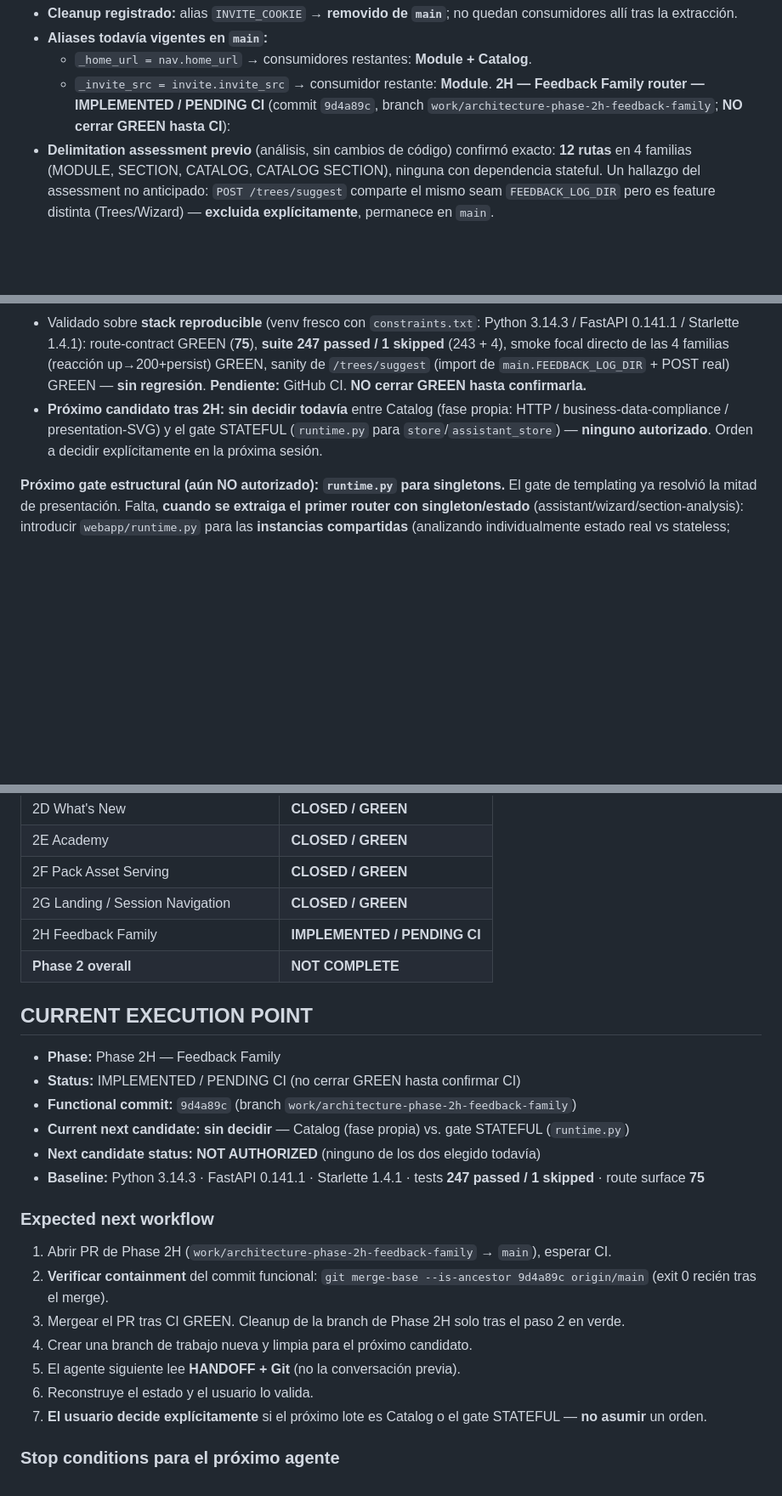
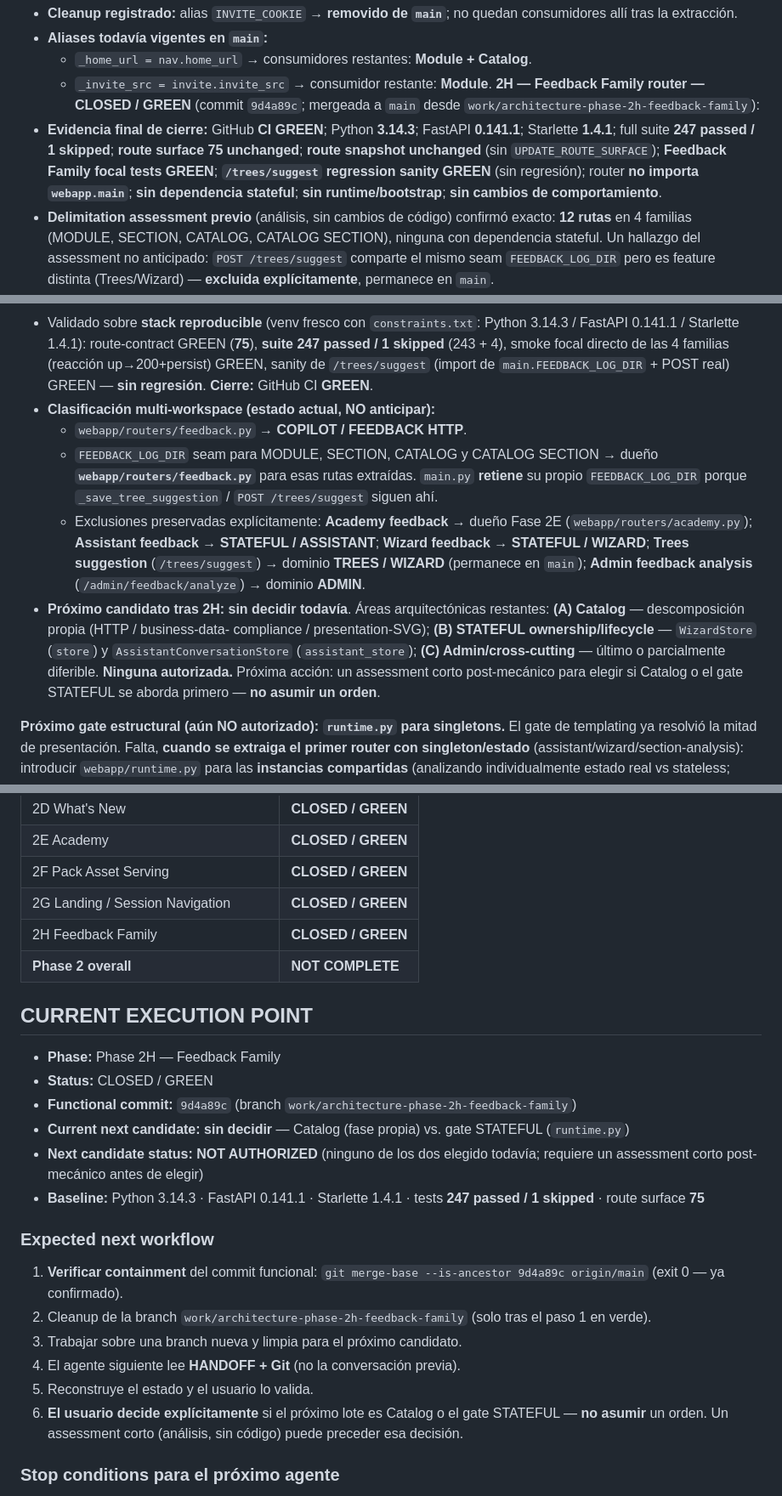
Before and after one commit to DanworForBusiness/copiloto-metodologico, a Markdown page: HANDOFF.md, 3 parts joined by grey strips. Shown at 85% size. GitHub-like rendering; blank space fills up the shorter version.

Commit message:
docs(handoff): close phase 2H feedback family green
GitHub CI confirmado GREEN para Phase 2H (commit 9d4a89c, ya mergeado a
main). Registra evidencia final de cierre (Python 3.14.3 / FastAPI 0.141.1 /
Starlette 1.4.1, suite 247 passed / 1 skipped, route surface 75 unchanged,
Feedback Family focal tests GREEN, /trees/suggest regression sanity GREEN,
sin dependencia stateful, sin runtime/bootstrap, sin cambios de
comportamiento) y la clasificación de ownership (webapp/routers/feedback.py
-> COPILOT / FEEDBACK HTTP; FEEDBACK_LOG_DIR seam de Module/Section/Catalog/
Catalog Section -> dueño el router de feedback; main retiene su propio
FEEDBACK_LOG_DIR por /trees/suggest). Preserva explícitamente las exclusiones
(Academy -> 2E, Assistant -> STATEFUL/ASSISTANT, Wizard -> STATEFUL/WIZARD,
Trees suggestion -> TREES/WIZARD, Admin feedback analysis -> ADMIN).
Actualiza el checkpoint: 2A-2H CLOSED/GREEN, Phase 2 overall NOT COMPLETE,
próximo candidato SIN DECIDIR entre Catalog y el gate STATEFUL — ninguno
autorizado, requiere un assessment corto antes de elegir.

```diff
--- a/HANDOFF.md
+++ b/HANDOFF.md
@@ -791,8 +791,14 @@ branch `work/architecture-phase-2g-landing-nav`):
 - **Aliases todavía vigentes en `main`:**
   - `_home_url = nav.home_url` → consumidores restantes: **Module + Catalog**.
   - `_invite_src = invite.invite_src` → consumidor restante: **Module**.
-**2H — Feedback Family router — IMPLEMENTED / PENDING CI** (commit `9d4a89c`,
-branch `work/architecture-phase-2h-feedback-family`; **NO cerrar GREEN hasta CI**):
+**2H — Feedback Family router — CLOSED / GREEN** (commit `9d4a89c`; mergeada a
+`main` desde `work/architecture-phase-2h-feedback-family`):
+- **Evidencia final de cierre:** GitHub **CI GREEN**; Python **3.14.3**; FastAPI
+  **0.141.1**; Starlette **1.4.1**; full suite **247 passed / 1 skipped**; **route
+  surface 75 unchanged**; **route snapshot unchanged** (sin `UPDATE_ROUTE_SURFACE`);
+  **Feedback Family focal tests GREEN**; **`/trees/suggest` regression sanity
+  GREEN** (sin regresión); router **no importa `webapp.main`**; **sin dependencia
+  stateful**; **sin runtime/bootstrap**; **sin cambios de comportamiento**.
 - **Delimitation assessment previo** (análisis, sin cambios de código) confirmó
   exacto: **12 rutas** en 4 familias (MODULE, SECTION, CATALOG, CATALOG SECTION),
   ninguna con dependencia stateful. Un hallazgo del assessment no anticipado:
@@ -852,11 +858,25 @@ branch `work/architecture-phase-2h-feedback-family`; **NO cerrar GREEN hasta CI*
   (**75**), **suite 247 passed / 1 skipped** (243 + 4), smoke focal directo de
   las 4 familias (reacción up→200+persist) GREEN, sanity de `/trees/suggest`
   (import de `main.FEEDBACK_LOG_DIR` + POST real) GREEN — **sin regresión**.
-  **Pendiente:** GitHub CI. **NO cerrar GREEN hasta confirmarla.**
-- **Próximo candidato tras 2H:** **sin decidir todavía** entre Catalog (fase
-  propia: HTTP / business-data-compliance / presentation-SVG) y el gate
-  STATEFUL (`runtime.py` para `store`/`assistant_store`) — **ninguno
-  autorizado**. Orden a decidir explícitamente en la próxima sesión.
+  **Cierre:** GitHub CI **GREEN**.
+- **Clasificación multi-workspace (estado actual, NO anticipar):**
+  - `webapp/routers/feedback.py` → **COPILOT / FEEDBACK HTTP**.
+  - `FEEDBACK_LOG_DIR` seam para MODULE, SECTION, CATALOG y CATALOG SECTION →
+    dueño **`webapp/routers/feedback.py`** para esas rutas extraídas. `main.py`
+    **retiene** su propio `FEEDBACK_LOG_DIR` porque `_save_tree_suggestion` /
+    `POST /trees/suggest` siguen ahí.
+  - Exclusiones preservadas explícitamente: **Academy feedback** → dueño Fase 2E
+    (`webapp/routers/academy.py`); **Assistant feedback** → **STATEFUL /
+    ASSISTANT**; **Wizard feedback** → **STATEFUL / WIZARD**; **Trees suggestion**
+    (`/trees/suggest`) → dominio **TREES / WIZARD** (permanece en `main`);
+    **Admin feedback analysis** (`/admin/feedback/analyze`) → dominio **ADMIN**.
+- **Próximo candidato tras 2H:** **sin decidir todavía**. Áreas arquitectónicas
+  restantes: **(A) Catalog** — descomposición propia (HTTP / business-data-
+  compliance / presentation-SVG); **(B) STATEFUL ownership/lifecycle** —
+  `WizardStore` (`store`) y `AssistantConversationStore` (`assistant_store`);
+  **(C) Admin/cross-cutting** — último o parcialmente diferible. **Ninguna
+  autorizada.** Próxima acción: un assessment corto post-mecánico para elegir
+  si Catalog o el gate STATEFUL se aborda primero — **no asumir un orden**.
 
 **Próximo gate estructural (aún NO autorizado): `runtime.py` para singletons.**
 El gate de templating ya resolvió la mitad de presentación. Falta, **cuando se
@@ -888,25 +908,24 @@ el resto se justifica por separado). El monkeypatch de tests **no** cambia mient
 | 2E Academy | **CLOSED / GREEN** |
 | 2F Pack Asset Serving | **CLOSED / GREEN** |
 | 2G Landing / Session Navigation | **CLOSED / GREEN** |
-| 2H Feedback Family | **IMPLEMENTED / PENDING CI** |
+| 2H Feedback Family | **CLOSED / GREEN** |
 | **Phase 2 overall** | **NOT COMPLETE** |
 
 ## CURRENT EXECUTION POINT
 - **Phase:** Phase 2H — Feedback Family
-- **Status:** IMPLEMENTED / PENDING CI (no cerrar GREEN hasta confirmar CI)
+- **Status:** CLOSED / GREEN
 - **Functional commit:** `9d4a89c` (branch `work/architecture-phase-2h-feedback-family`)
 - **Current next candidate:** **sin decidir** — Catalog (fase propia) vs. gate STATEFUL (`runtime.py`)
-- **Next candidate status:** **NOT AUTHORIZED** (ninguno de los dos elegido todavía)
+- **Next candidate status:** **NOT AUTHORIZED** (ninguno de los dos elegido todavía; requiere un assessment corto post-mecánico antes de elegir)
 - **Baseline:** Python 3.14.3 · FastAPI 0.141.1 · Starlette 1.4.1 · tests **247 passed / 1 skipped** · route surface **75**
 
 ### Expected next workflow
-1. Abrir PR de Phase 2H (`work/architecture-phase-2h-feedback-family` → `main`), esperar CI.
-2. **Verificar containment** del commit funcional: `git merge-base --is-ancestor 9d4a89c origin/main` (exit 0 recién tras el merge).
-3. Mergear el PR tras CI GREEN. Cleanup de la branch de Phase 2H solo tras el paso 2 en verde.
-4. Crear una branch de trabajo nueva y limpia para el próximo candidato.
-5. El agente siguiente lee **HANDOFF + Git** (no la conversación previa).
-6. Reconstruye el estado y el usuario lo valida.
-7. **El usuario decide explícitamente** si el próximo lote es Catalog o el gate STATEFUL — **no asumir** un orden.
+1. **Verificar containment** del commit funcional: `git merge-base --is-ancestor 9d4a89c origin/main` (exit 0 — ya confirmado).
+2. Cleanup de la branch `work/architecture-phase-2h-feedback-family` (solo tras el paso 1 en verde).
+3. Trabajar sobre una branch nueva y limpia para el próximo candidato.
+4. El agente siguiente lee **HANDOFF + Git** (no la conversación previa).
+5. Reconstruye el estado y el usuario lo valida.
+6. **El usuario decide explícitamente** si el próximo lote es Catalog o el gate STATEFUL — **no asumir** un orden. Un assessment corto (análisis, sin código) puede preceder esa decisión.
 
 ### Stop conditions para el próximo agente
 Detenerse y reportar si: contradicción entre HANDOFF/Git/código · branch equivocada ·
```
